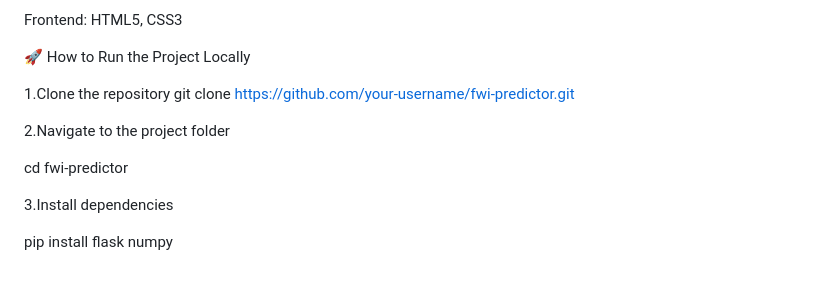
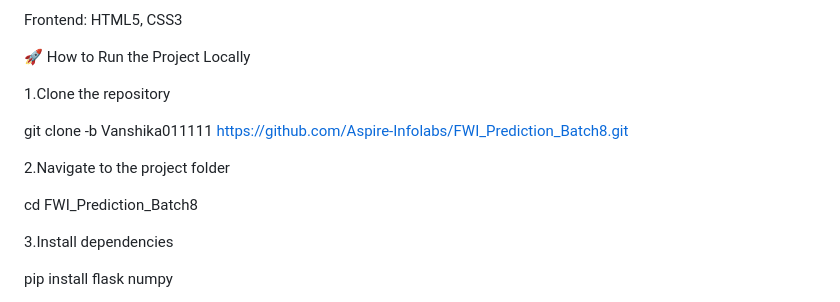
Before and after one commit to Aspire-Infolabs/FWI_Prediction_Batch8, a Markdown page: README.md, the part around the change. Rendered like a GitHub page; blank space fills up the shorter version.

```diff
--- a/README.md
+++ b/README.md
@@ -61,11 +61,12 @@ Frontend: HTML5, CSS3
 🚀 How to Run the Project Locally
 
 1.Clone the repository
-git clone https://github.com/your-username/fwi-predictor.git
+
+ git clone -b Vanshika011111 https://github.com/Aspire-Infolabs/FWI_Prediction_Batch8.git
 
 2.Navigate to the project folder
 
-cd fwi-predictor
+ cd FWI_Prediction_Batch8
 
 3.Install dependencies
 
```
